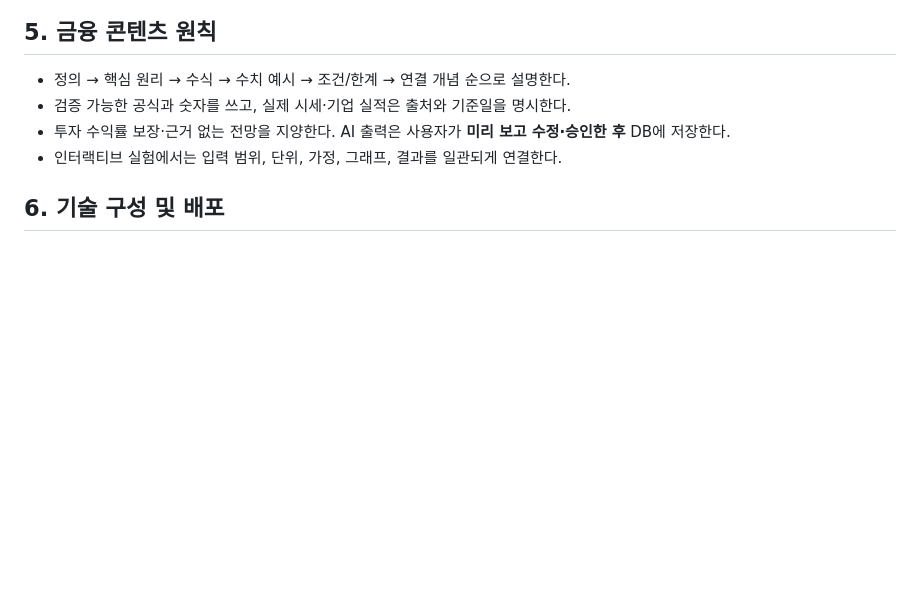
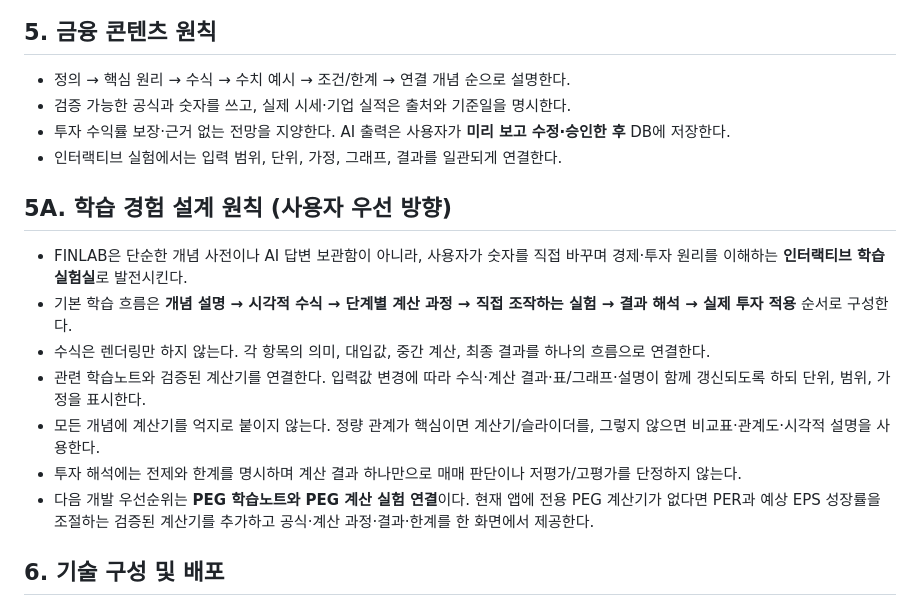
Before and after one commit to shinda712/finlab-study, a Markdown page: AGENTS.md, the part around the change. Drawn GitHub-style; blank space fills up the shorter version.

Commit message:
docs: save interactive-first FINLAB learning principles

```diff
--- a/AGENTS.md
+++ b/AGENTS.md
@@ -30,6 +30,15 @@ FINLAB은 한국어 기반 **개인 금융 학습 실험실**이다. 사용자
 - 투자 수익률 보장·근거 없는 전망을 지양한다. AI 출력은 사용자가 **미리 보고 수정·승인한 후** DB에 저장한다.
 - 인터랙티브 실험에서는 입력 범위, 단위, 가정, 그래프, 결과를 일관되게 연결한다.
 
+## 5A. 학습 경험 설계 원칙 (사용자 우선 방향)
+- FINLAB은 단순한 개념 사전이나 AI 답변 보관함이 아니라, 사용자가 숫자를 직접 바꾸며 경제·투자 원리를 이해하는 **인터랙티브 학습 실험실**로 발전시킨다.
+- 기본 학습 흐름은 **개념 설명 → 시각적 수식 → 단계별 계산 과정 → 직접 조작하는 실험 → 결과 해석 → 실제 투자 적용** 순서로 구성한다.
+- 수식은 렌더링만 하지 않는다. 각 항목의 의미, 대입값, 중간 계산, 최종 결과를 하나의 흐름으로 연결한다.
+- 관련 학습노트와 검증된 계산기를 연결한다. 입력값 변경에 따라 수식·계산 결과·표/그래프·설명이 함께 갱신되도록 하되 단위, 범위, 가정을 표시한다.
+- 모든 개념에 계산기를 억지로 붙이지 않는다. 정량 관계가 핵심이면 계산기/슬라이더를, 그렇지 않으면 비교표·관계도·시각적 설명을 사용한다.
+- 투자 해석에는 전제와 한계를 명시하며 계산 결과 하나만으로 매매 판단이나 저평가/고평가를 단정하지 않는다.
+- 다음 개발 우선순위는 **PEG 학습노트와 PEG 계산 실험 연결**이다. 현재 앱에 전용 PEG 계산기가 없다면 PER과 예상 EPS 성장률을 조절하는 검증된 계산기를 추가하고 공식·계산 과정·결과·한계를 한 화면에서 제공한다.
+
 ## 6. 기술 구성 및 배포
 - GitHub Pages: https://shinda712.github.io/finlab-study/
 - GitHub: `shinda712/finlab-study` (`main`)
```
